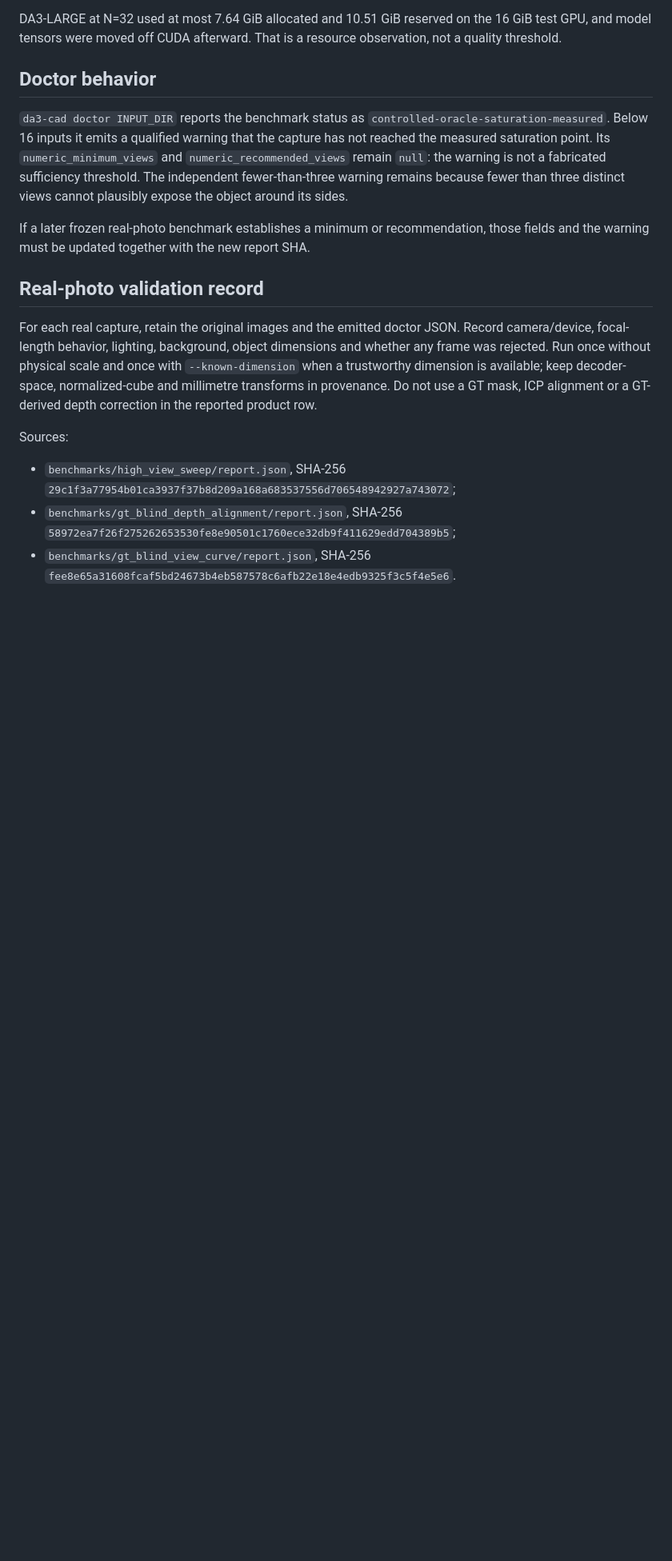
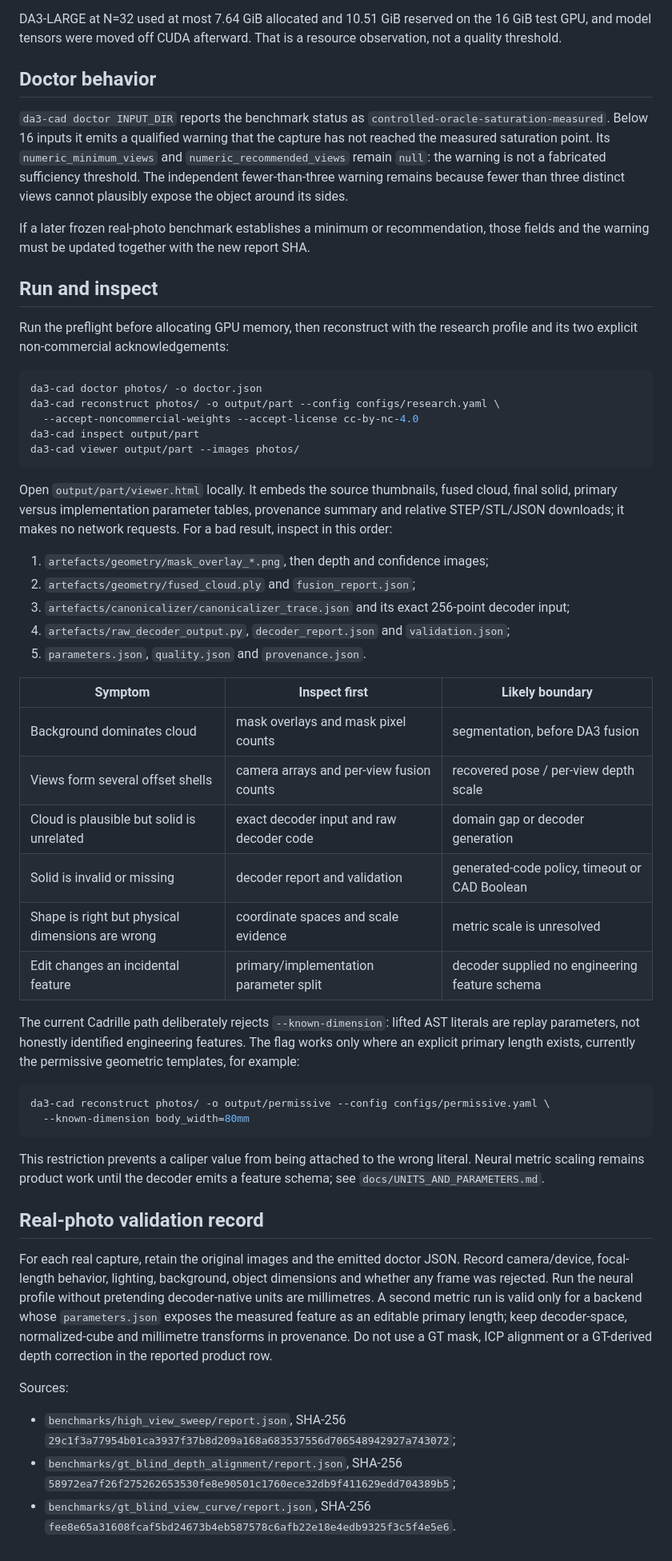
Before and after one commit to dancher00/agentic-cad, a Markdown page: docs/REAL_PHOTO_VALIDATION.md, the part around the change. Shown at 80% size. Rendered like a GitHub page; blank space fills up the shorter version.

Commit message:
docs: complete real-photo handoff guide

````diff
--- a/docs/REAL_PHOTO_VALIDATION.md
+++ b/docs/REAL_PHOTO_VALIDATION.md
@@ -80,15 +80,65 @@ plausibly expose the object around its sides.
 If a later frozen real-photo benchmark establishes a minimum or recommendation,
 those fields and the warning must be updated together with the new report SHA.
 
+## Run and inspect
+
+Run the preflight before allocating GPU memory, then reconstruct with the
+research profile and its two explicit non-commercial acknowledgements:
+
+```bash
+da3-cad doctor photos/ -o doctor.json
+da3-cad reconstruct photos/ -o output/part --config configs/research.yaml \
+  --accept-noncommercial-weights --accept-license cc-by-nc-4.0
+da3-cad inspect output/part
+da3-cad viewer output/part --images photos/
+```
+
+Open `output/part/viewer.html` locally. It embeds the source thumbnails, fused
+cloud, final solid, primary versus implementation parameter tables, provenance
+summary and relative STEP/STL/JSON downloads; it makes no network requests.
+For a bad result, inspect in this order:
+
+1. `artefacts/geometry/mask_overlay_*.png`, then depth and confidence images;
+2. `artefacts/geometry/fused_cloud.ply` and `fusion_report.json`;
+3. `artefacts/canonicalizer/canonicalizer_trace.json` and its exact 256-point
+   decoder input;
+4. `artefacts/raw_decoder_output.py`, `decoder_report.json` and
+   `validation.json`;
+5. `parameters.json`, `quality.json` and `provenance.json`.
+
+| Symptom | Inspect first | Likely boundary |
+|---|---|---|
+| Background dominates cloud | mask overlays and mask pixel counts | segmentation, before DA3 fusion |
+| Views form several offset shells | camera arrays and per-view fusion counts | recovered pose / per-view depth scale |
+| Cloud is plausible but solid is unrelated | exact decoder input and raw decoder code | domain gap or decoder generation |
+| Solid is invalid or missing | decoder report and validation | generated-code policy, timeout or CAD Boolean |
+| Shape is right but physical dimensions are wrong | coordinate spaces and scale evidence | metric scale is unresolved |
+| Edit changes an incidental feature | primary/implementation parameter split | decoder supplied no engineering feature schema |
+
+The current Cadrille path deliberately rejects `--known-dimension`: lifted AST
+literals are replay parameters, not honestly identified engineering features.
+The flag works only where an explicit primary length exists, currently the
+permissive geometric templates, for example:
+
+```bash
+da3-cad reconstruct photos/ -o output/permissive --config configs/permissive.yaml \
+  --known-dimension body_width=80mm
+```
+
+This restriction prevents a caliper value from being attached to the wrong
+literal. Neural metric scaling remains product work until the decoder emits a
+feature schema; see `docs/UNITS_AND_PARAMETERS.md`.
+
 ## Real-photo validation record
 
 For each real capture, retain the original images and the emitted doctor JSON.
 Record camera/device, focal-length behavior, lighting, background, object
-dimensions and whether any frame was rejected. Run once without physical scale
-and once with `--known-dimension` when a trustworthy dimension is available;
-keep decoder-space, normalized-cube and millimetre transforms in provenance.
-Do not use a GT mask, ICP alignment or a GT-derived depth correction in the
-reported product row.
+dimensions and whether any frame was rejected. Run the neural profile without
+pretending decoder-native units are millimetres. A second metric run is valid
+only for a backend whose `parameters.json` exposes the measured feature as an
+editable primary length; keep decoder-space, normalized-cube and millimetre
+transforms in provenance. Do not use a GT mask, ICP alignment or a GT-derived
+depth correction in the reported product row.
 
 Sources:
 
````
